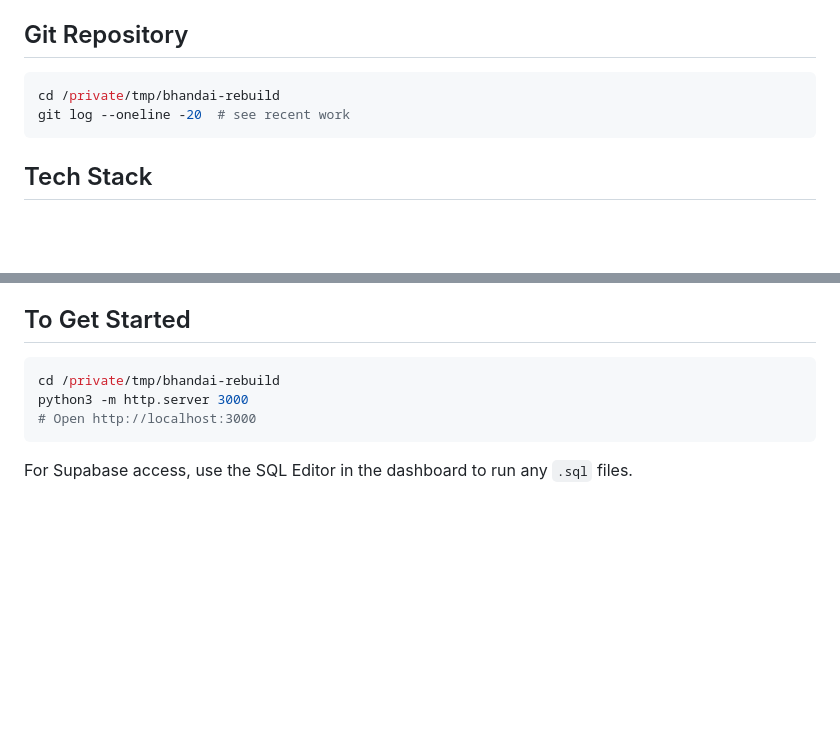
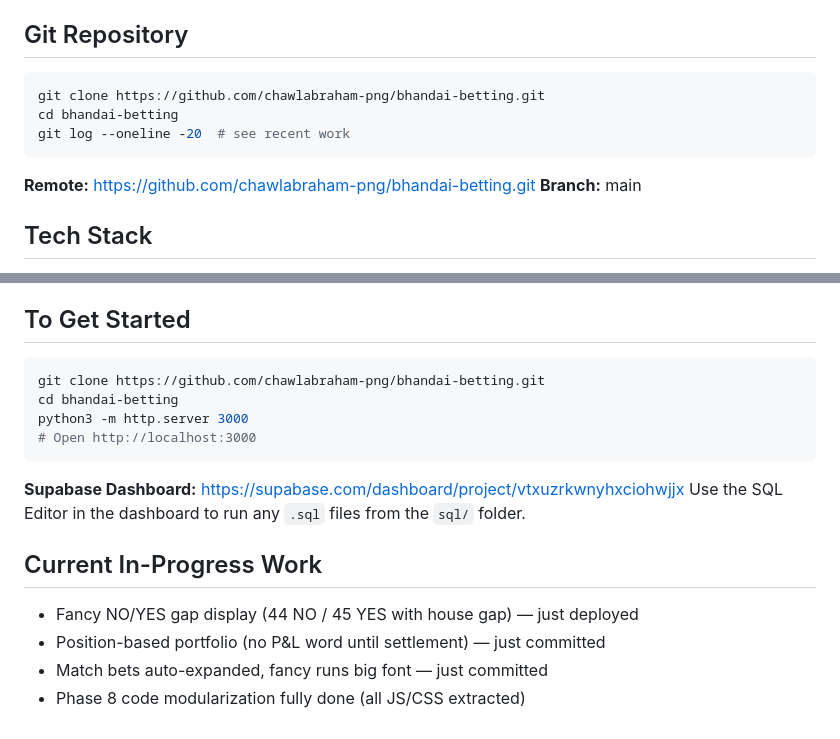
Before and after one commit to chawlabraham-png/bhandai-betting, a Markdown page: HANDOFF.md, 2 parts joined by grey strips. GitHub-like rendering; blank space fills up the shorter version.

Commit message:
Update handoff with repo URL and current work status
Co-Authored-By: Claude Opus 4.6 (1M context) <noreply@anthropic.com>

````diff
--- a/HANDOFF.md
+++ b/HANDOFF.md
@@ -13,9 +13,13 @@
 ## Git Repository
 
 ```bash
-cd /private/tmp/bhandai-rebuild
+git clone https://github.com/chawlabraham-png/bhandai-betting.git
+cd bhandai-betting
 git log --oneline -20  # see recent work
 ```
+
+**Remote:** https://github.com/chawlabraham-png/bhandai-betting.git
+**Branch:** main
 
 ## Tech Stack
 
@@ -177,9 +181,18 @@ These were deferred during v1:
 ## To Get Started
 
 ```bash
-cd /private/tmp/bhandai-rebuild
+git clone https://github.com/chawlabraham-png/bhandai-betting.git
+cd bhandai-betting
 python3 -m http.server 3000
 # Open http://localhost:3000
 ```
 
-For Supabase access, use the SQL Editor in the dashboard to run any `.sql` files.
+**Supabase Dashboard:** https://supabase.com/dashboard/project/vtxuzrkwnyhxciohwjjx
+Use the SQL Editor in the dashboard to run any `.sql` files from the `sql/` folder.
+
+## Current In-Progress Work
+
+- Fancy NO/YES gap display (44 NO / 45 YES with house gap) — just deployed
+- Position-based portfolio (no P&L word until settlement) — just committed
+- Match bets auto-expanded, fancy runs big font — just committed
+- Phase 8 code modularization fully done (all JS/CSS extracted)
````
